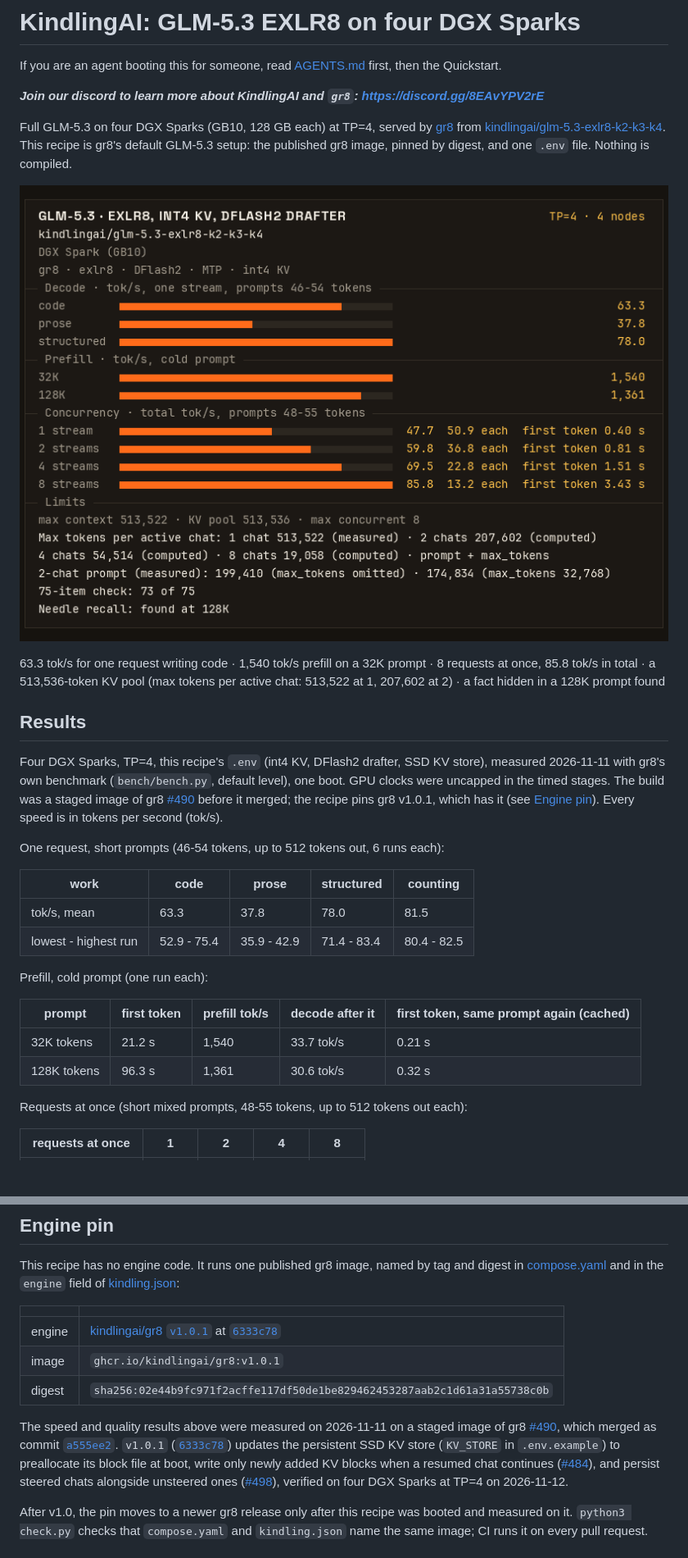
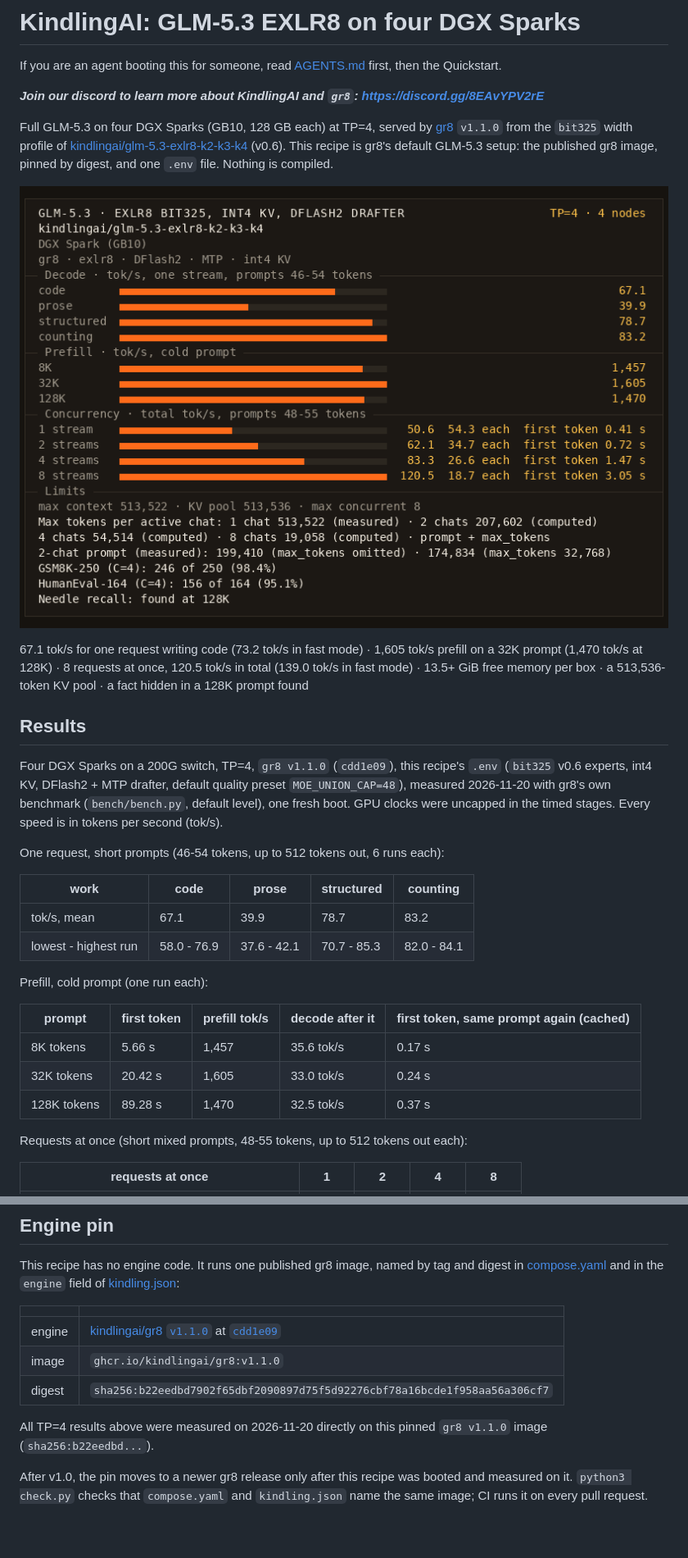
Before and after one commit to kindlingai/glm-5.3-exlr8-4x-spark, a Markdown page: README.md, 2 parts joined by grey strips. Shown at 82% size. Drawn GitHub-style; pictures changed too: docs/card.png; blank space fills up the shorter version.

Commit message:
Pin gr8 v1.1.0, v0.6 bit325 weights, quality/fast presets, and updated model card (#3)

```diff
--- a/README.md
+++ b/README.md
@@ -4,35 +4,32 @@ If you are an agent booting this for someone, read [AGENTS.md](AGENTS.md) first,
 
 _**Join our discord to learn more about KindlingAI and `gr8`: https://discord.gg/8EAvYPV2rE**_
 
-Full GLM-5.3 on four DGX Sparks (GB10, 128 GB each) at TP=4, served by [gr8](https://github.com/kindlingai/gr8) from
-[kindlingai/glm-5.3-exlr8-k2-k3-k4](https://huggingface.co/kindlingai/glm-5.3-exlr8-k2-k3-k4). This recipe is gr8's
+Full GLM-5.3 on four DGX Sparks (GB10, 128 GB each) at TP=4, served by [gr8](https://github.com/kindlingai/gr8) `v1.1.0` from
+the `bit325` width profile of [kindlingai/glm-5.3-exlr8-k2-k3-k4](https://huggingface.co/kindlingai/glm-5.3-exlr8-k2-k3-k4/tree/3e388b45b26ca4558351d22994afcfc85b99af74) (v0.6). This recipe is gr8's
 default GLM-5.3 setup: the published gr8 image, pinned by digest, and one `.env` file. Nothing is compiled.
 
 ![GLM-5.3 on four DGX Sparks: decode, prefill and concurrency](docs/card.png)
 
-63.3 tok/s for one request writing code · 1,540 tok/s prefill on a 32K prompt · 8 requests at once, 85.8 tok/s in
-total · a 513,536-token KV pool (max tokens per active chat: 513,522 at 1, 207,602 at 2) · a fact hidden in a 128K prompt found
+67.1 tok/s for one request writing code (73.2 tok/s in fast mode) · 1,605 tok/s prefill on a 32K prompt (1,470 tok/s at 128K) · 8 requests at once, 120.5 tok/s in total (139.0 tok/s in fast mode) · 13.5+ GiB free memory per box · a 513,536-token KV pool · a fact hidden in a 128K prompt found
 
 ## Results
 
-Four DGX Sparks, TP=4, this recipe's `.env` (int4 KV, DFlash2 drafter, SSD KV store), measured 2026-11-11 with gr8's
-own benchmark (`bench/bench.py`, default level), one boot. GPU clocks were uncapped in the timed stages. The build
-was a staged image of gr8 [#490](https://github.com/kindlingai/gr8/pull/490) before it merged; the recipe pins
-gr8 v1.0.1, which has it (see [Engine pin](#engine-pin)). Every speed is in tokens per second (tok/s).
+Four DGX Sparks on a 200G switch, TP=4, `gr8 v1.1.0` (`cdd1e09`), this recipe's `.env` (`bit325` v0.6 experts, int4 KV, DFlash2 + MTP drafter, default quality preset `MOE_UNION_CAP=48`), measured 2026-11-20 with gr8's own benchmark (`bench/bench.py`, default level), one fresh boot. GPU clocks were uncapped in the timed stages. Every speed is in tokens per second (tok/s).
 
 One request, short prompts (46-54 tokens, up to 512 tokens out, 6 runs each):
 
 | work | code | prose | structured | counting |
 |---|---|---|---|---|
-| tok/s, mean | 63.3 | 37.8 | 78.0 | 81.5 |
-| lowest - highest run | 52.9 - 75.4 | 35.9 - 42.9 | 71.4 - 83.4 | 80.4 - 82.5 |
+| tok/s, mean | 67.1 | 39.9 | 78.7 | 83.2 |
+| lowest - highest run | 58.0 - 76.9 | 37.6 - 42.1 | 70.7 - 85.3 | 82.0 - 84.1 |
 
 Prefill, cold prompt (one run each):
 
 | prompt | first token | prefill tok/s | decode after it | first token, same prompt again (cached) |
 |---|---|---|---|---|
-| 32K tokens | 21.2 s | 1,540 | 33.7 tok/s | 0.21 s |
-| 128K tokens | 96.3 s | 1,361 | 30.6 tok/s | 0.32 s |
+| 8K tokens | 5.66 s | 1,457 | 35.6 tok/s | 0.17 s |
+| 32K tokens | 20.42 s | 1,605 | 33.0 tok/s | 0.24 s |
+| 128K tokens | 89.28 s | 1,470 | 32.5 tok/s | 0.37 s |
 
 Requests at once (short mixed prompts, 48-55 tokens, up to 512 tokens out each):
 
@@ -157,11 +167,11 @@ This recipe has no engine code. It runs one published gr8 image, named by tag an
 
 | | |
 |---|---|
-| engine | [kindlingai/gr8](https://github.com/kindlingai/gr8) [`v1.0.1`](https://github.com/kindlingai/gr8/releases/tag/v1.0.1) at [`6333c78`](https://github.com/kindlingai/gr8/commit/6333c78a4ab4cfedc706793d689f54858c576d84) |
-| image | `ghcr.io/kindlingai/gr8:v1.0.1` |
-| digest | `sha256:02e44b9fc971f2acffe117df50de1be829462453287aab2c1d61a31a55738c0b` |
+| engine | [kindlingai/gr8](https://github.com/kindlingai/gr8) [`v1.1.0`](https://github.com/kindlingai/gr8/releases/tag/v1.1.0) at [`cdd1e09`](https://github.com/kindlingai/gr8/commit/cdd1e0931047f55bba8f682a0ae79c4198668ca3) |
+| image | `ghcr.io/kindlingai/gr8:v1.1.0` |
+| digest | `sha256:b22eedbd7902f65dbf2090897d75f5d92276cbf78a16bcde1f958aa56a306cf7` |
 
-The speed and quality results above were measured on 2026-11-11 on a staged image of gr8 [#490](https://github.com/kindlingai/gr8/pull/490), which merged as commit [`a555ee2`](https://github.com/kindlingai/gr8/commit/a555ee2a078946332769b5cd412ba3c73c46e242). `v1.0.1` ([`6333c78`](https://github.com/kindlingai/gr8/commit/6333c78a4ab4cfedc706793d689f54858c576d84)) updates the persistent SSD KV store (`KV_STORE` in `.env.example`) to preallocate its block file at boot, write only newly added KV blocks when a resumed chat continues ([#484](https://github.com/kindlingai/gr8/pull/484)), and persist steered chats alongside unsteered ones ([#498](https://github.com/kindlingai/gr8/pull/498)), verified on four DGX Sparks at TP=4 on 2026-11-12.
+All TP=4 results above were measured on 2026-11-20 directly on this pinned `gr8 v1.1.0` image (`sha256:b22eedbd...`).
 
 After v1.0, the pin moves to a newer gr8 release only after this recipe was booted and measured on it. `python3 check.py` checks
 that `compose.yaml` and `kindling.json` name the same image; CI runs it on every pull request.
```
Also changed, not shown: other parts of README.md (+23 -10 lines), 3 other files.
